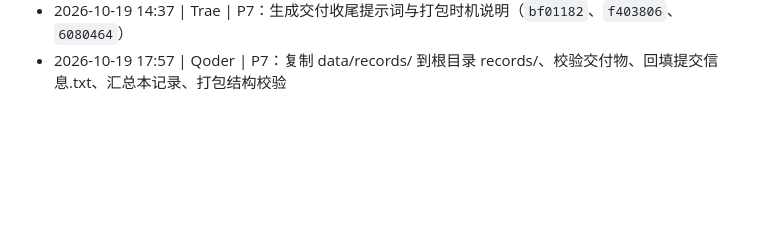
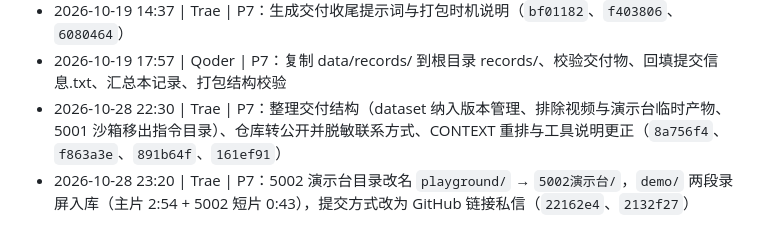
Before and after one commit to beilun1/imglabel, a Markdown page: ai_log.md, the part around the change. Drawn GitHub-style; blank space fills up the shorter version.

```diff
--- a/ai_log.md
+++ b/ai_log.md
@@ -30,3 +30,5 @@
 - 2026-10-19 13:36 | Qoder | P6：R1 重导出与同参数重训练，生成对比结果.csv（修正率 0.2375→0.1522）（`ff20203`）
 - 2026-10-19 14:37 | Trae | P7：生成交付收尾提示词与打包时机说明（`bf01182`、`f403806`、`6080464`）
 - 2026-10-19 17:57 | Qoder | P7：复制 data/records/ 到根目录 records/、校验交付物、回填提交信息.txt、汇总本记录、打包结构校验
+- 2026-10-28 22:30 | Trae | P7：整理交付结构（dataset 纳入版本管理、排除视频与演示台临时产物、5001 沙箱移出指令目录）、仓库转公开并脱敏联系方式、CONTEXT 重排与工具说明更正（`8a756f4`、`f863a3e`、`891b64f`、`161ef91`）
+- 2026-10-28 23:20 | Trae | P7：5002 演示台目录改名 `playground/` → `5002演示台/`，`demo/` 两段录屏入库（主片 2:54 + 5002 短片 0:43），提交方式改为 GitHub 链接私信（`22162e4`、`2132f27`）
```
Also changed, not shown: CONTEXT.md (+4 -4 lines), README.md (+2 -2 lines).
